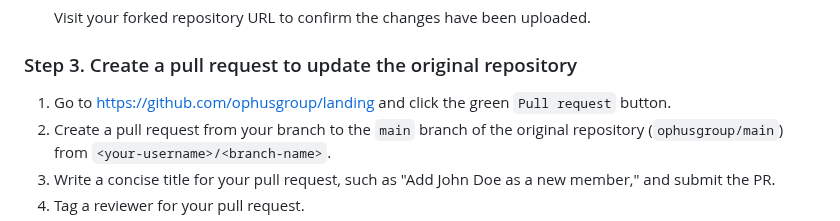
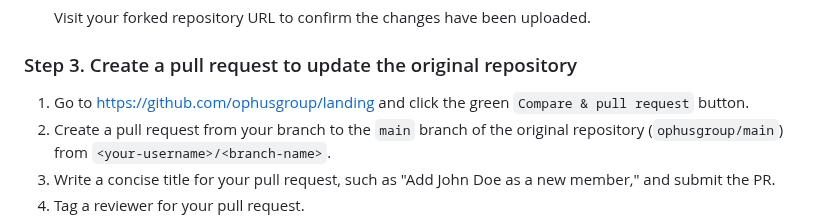
Before and after one commit to ophusgroup/landing, a Markdown page: README.md, the part around the change. GitHub-like rendering.

Commit message:
fix pull request to compare pull request name

```diff
--- a/README.md
+++ b/README.md
@@ -57,7 +57,7 @@ If you have any questions, please don't hesitate to reach out to @bobleesj.
 
 ### Step 3. Create a pull request to update the original repository
 
-1. Go to [https://github.com/ophusgroup/landing](https://github.com/ophusgroup/landing) and click the green `Pull request` button.
+1. Go to [https://github.com/ophusgroup/landing](https://github.com/ophusgroup/landing) and click the green `Compare & pull request` button.
 1. Create a pull request from your branch to the `main` branch of the original repository (`ophusgroup/main`) from `<your-username>/<branch-name>`.
 1. Write a concise title for your pull request, such as "Add John Doe as a new member," and submit the PR.
 1. Tag a reviewer for your pull request.
```
